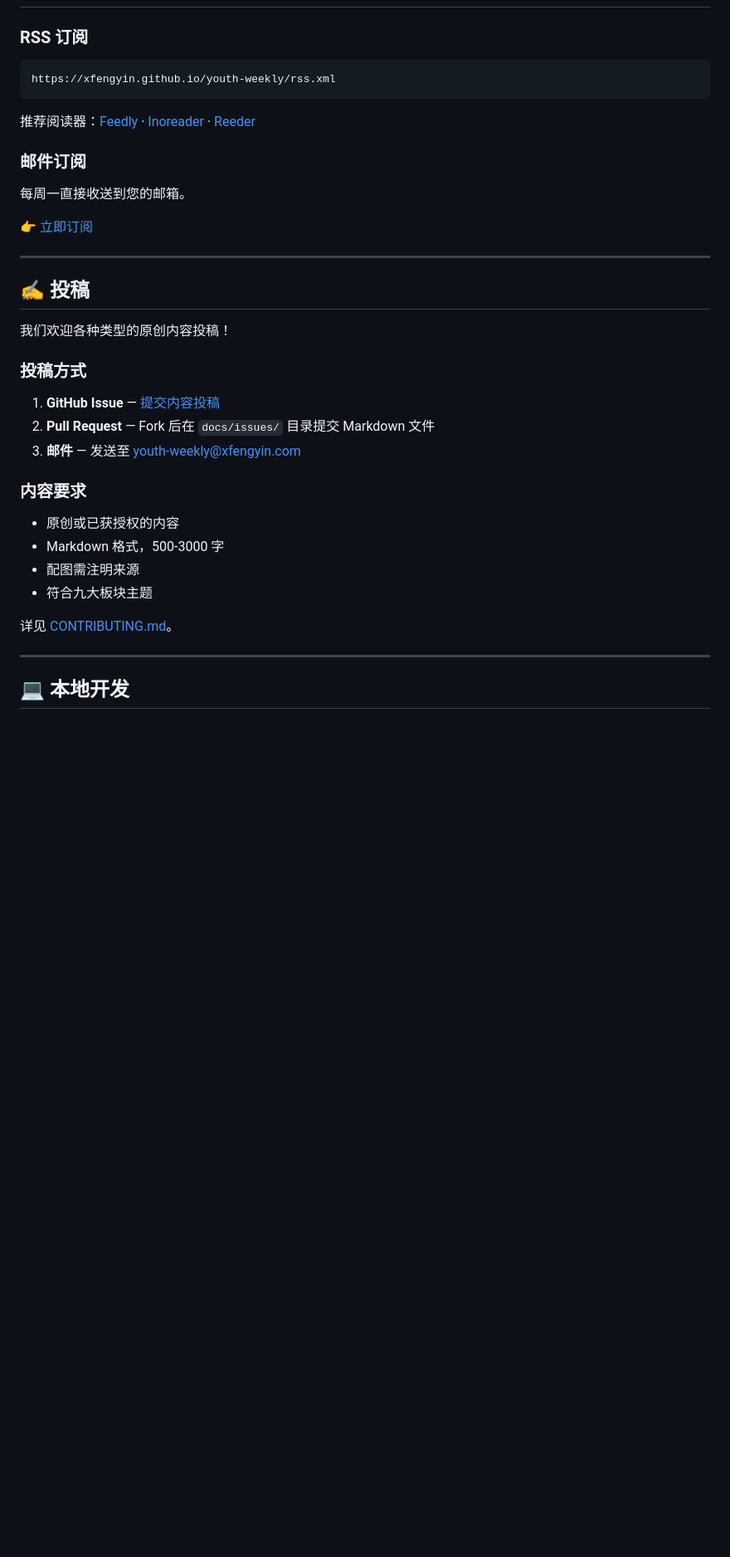
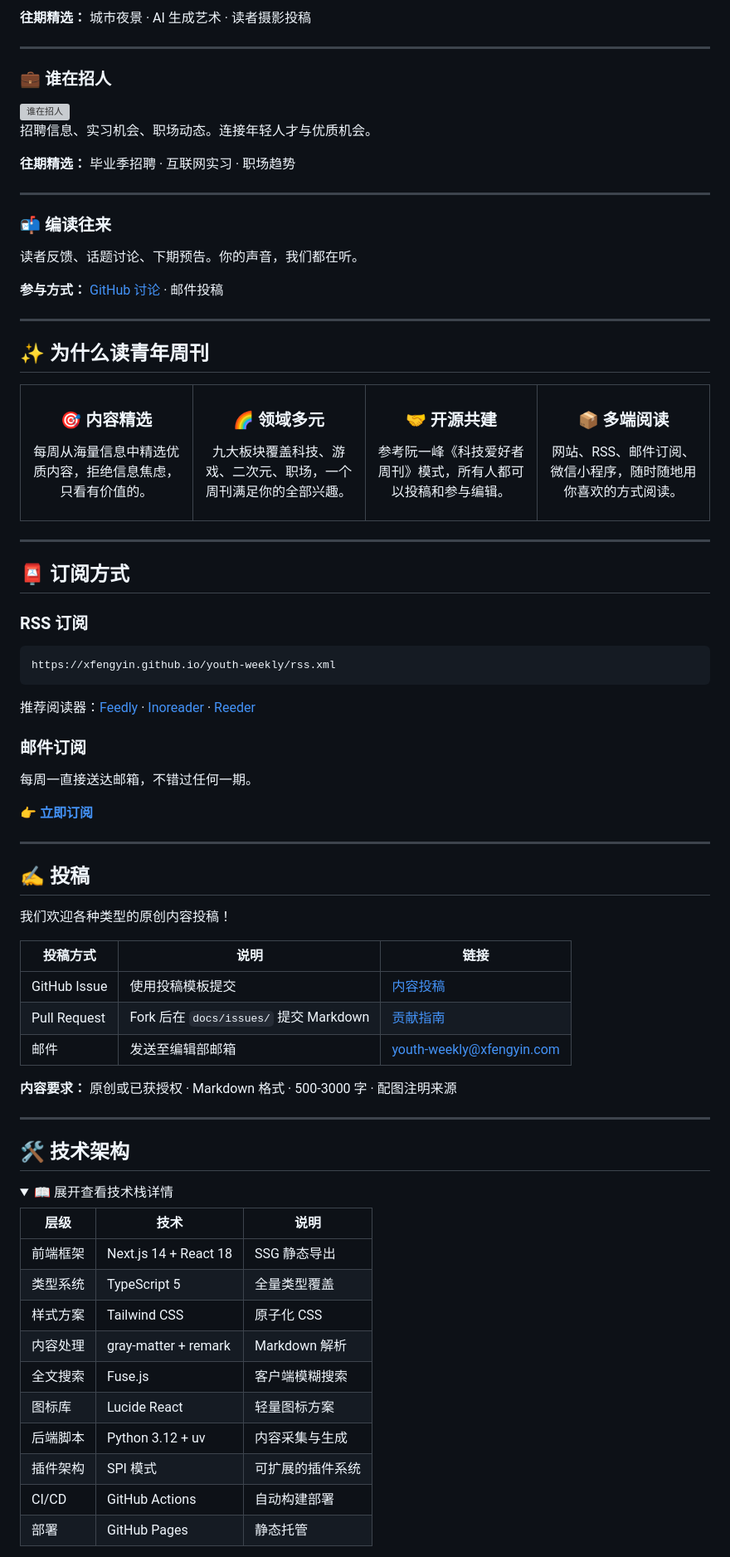
Before and after one commit to xfengyin/youth-weekly, a Markdown page: README.md, the part around one of its changes. Shown at 83% size. Rendered like a GitHub page; folded sections open; blank space fills up the shorter version; grey boxes are pictures that could not be loaded.

Commit message:
docs: 重写README为内容平台风格
- 顶部使用封面大图，增强视觉冲击力
- 最新一期前置展示，双图亮点预览
- 九大板块图文并茂，每个板块配展示图和往期精选
- 新增「为什么读青年周刊」四宫格价值主张
- 技术架构折叠展示，不喧宾夺主
- 所有链接指向网站正确路径

````diff
--- a/README.md
+++ b/README.md
@@ -59,7 +126,55 @@
+**往期精选：** 城市夜景 · AI 生成艺术 · 读者摄影投稿
+
+---
+
+### 💼 谁在招人
+
+<img src="docs/issues/006/assets/jobs-section.jpeg" alt="谁在招人" width="600" />
+
+招聘信息、实习机会、职场动态。连接年轻人才与优质机会。
+
+**往期精选：** 毕业季招聘 · 互联网实习 · 职场趋势
+
+---
+
+### 📬 编读往来
+
+读者反馈、话题讨论、下期预告。你的声音，我们都在听。
+
+**参与方式：** [GitHub 讨论](https://github.com/xfengyin/youth-weekly/issues) · 邮件投稿
+
+---
+
+## ✨ 为什么读青年周刊
+
+<table>
+<tr>
+<td align="center" width="25%">
+<h3>🎯 内容精选</h3>
+<p>每周从海量信息中精选优质内容，拒绝信息焦虑，只看有价值的。</p>
+</td>
+<td align="center" width="25%">
+<h3>🌈 领域多元</h3>
+<p>九大板块覆盖科技、游戏、二次元、职场，一个周刊满足你的全部兴趣。</p>
+</td>
+<td align="center" width="25%">
+<h3>🤝 开源共建</h3>
+<p>参考阮一峰《科技爱好者周刊》模式，所有人都可以投稿和参与编辑。</p>
+</td>
+<td align="center" width="25%">
+<h3>📦 多端阅读</h3>
+<p>网站、RSS、邮件订阅、微信小程序，随时随地用你喜欢的方式阅读。</p>
+</td>
+</tr>
+</table>
+
+---
+
+## 📮 订阅方式
 
 ### RSS 订阅
 
-```
+```xml
 https://xfengyin.github.io/youth-weekly/rss.xml
 ```
 
@@ -67,9 +182,9 @@ https://xfengyin.github.io/youth-weekly/rss.xml
 
 ### 邮件订阅
 
-每周一直接收送到您的邮箱。
+每周一直接送达邮箱，不错过任何一期。
 
-👉 [立即订阅](https://xfengyin.github.io/youth-weekly/subscribe/)
+👉 **[立即订阅](https://xfengyin.github.io/youth-weekly/subscribe/)**
 
 ---
 
@@ -77,21 +192,31 @@ https://xfengyin.github.io/youth-weekly/rss.xml
 
 我们欢迎各种类型的原创内容投稿！
 
-### 投稿方式
+| 投稿方式 | 说明 | 链接 |
+|---------|------|------|
+| GitHub Issue | 使用投稿模板提交 | [内容投稿](https://github.com/xfengyin/youth-weekly/issues/new?template=content_submission.md) |
+| Pull Request | Fork 后在 `docs/issues/` 提交 Markdown | [贡献指南](./CONTRIBUTING.md) |
+| 邮件 | 发送至编辑部邮箱 | youth-weekly@xfengyin.com |
 
-1. **GitHub Issue** — [提交内容投稿](https://github.com/xfengyin/youth-weekly/issues/new?template=content_submission.md)
-2. **Pull Request** — Fork 后在 `docs/issues/` 目录提交 Markdown 文件
-3. **邮件** — 发送至 youth-weekly@xfengyin.com
-
-### 内容要求
-
-- 原创或已获授权的内容
-- Markdown 格式，500-3000 字
-- 配图需注明来源
-- 符合九大板块主题
-
-详见 [CONTRIBUTING.md](./CONTRIBUTING.md)。
+**内容要求：** 原创或已获授权 · Markdown 格式 · 500-3000 字 · 配图注明来源
 
 ---
 
-## 💻 本地开发
+## 🛠️ 技术架构
+
+<details>
+<summary>📖 展开查看技术栈详情</summary>
+
+| 层级 | 技术 | 说明 |
+|------|------|------|
+| 前端框架 | Next.js 14 + React 18 | SSG 静态导出 |
+| 类型系统 | TypeScript 5 | 全量类型覆盖 |
+| 样式方案 | Tailwind CSS | 原子化 CSS |
+| 内容处理 | gray-matter + remark | Markdown 解析 |
+| 全文搜索 | Fuse.js | 客户端模糊搜索 |
+| 图标库 | Lucide React | 轻量图标方案 |
+| 后端脚本 | Python 3.12 + uv | 内容采集与生成 |
+| 插件架构 | SPI 模式 | 可扩展的插件系统 |
+| CI/CD | GitHub Actions | 自动构建部署 |
+| 部署 | GitHub Pages | 静态托管 |
+
````
Also changed, not shown: other parts of README.md (+163 -159 lines).
